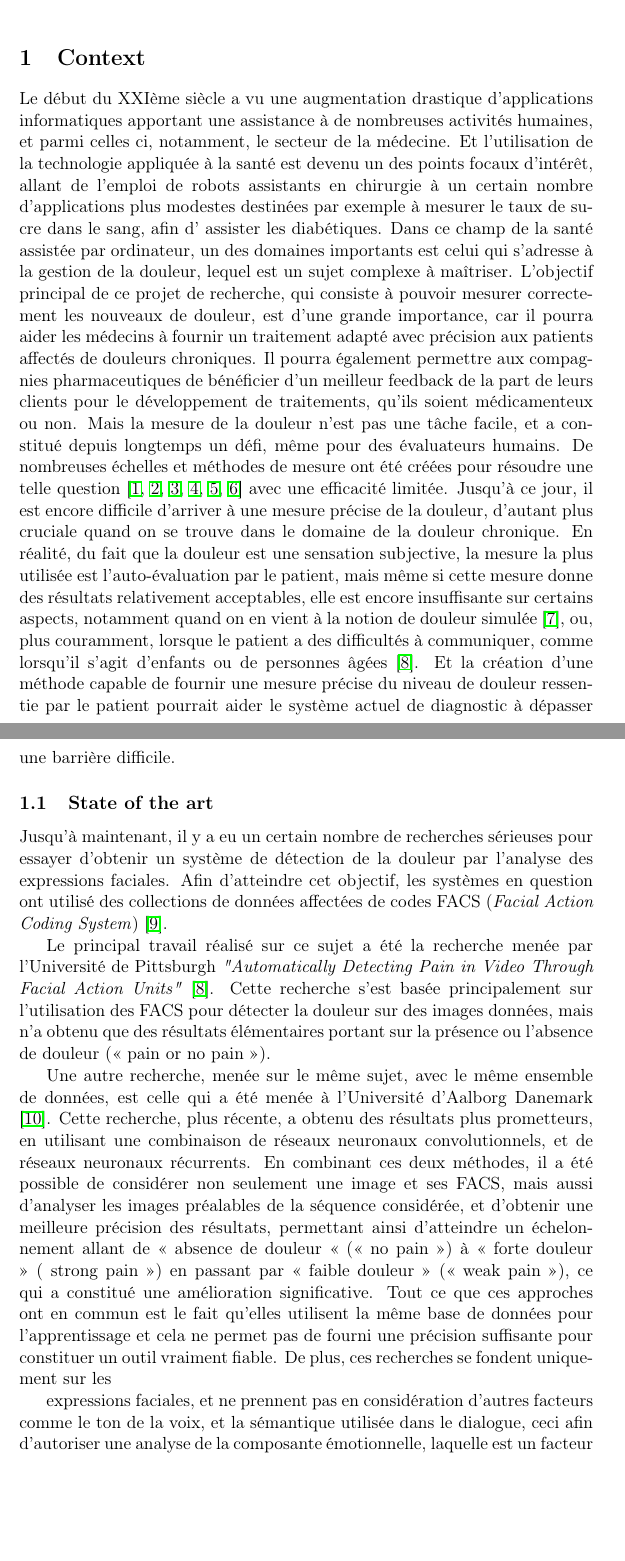
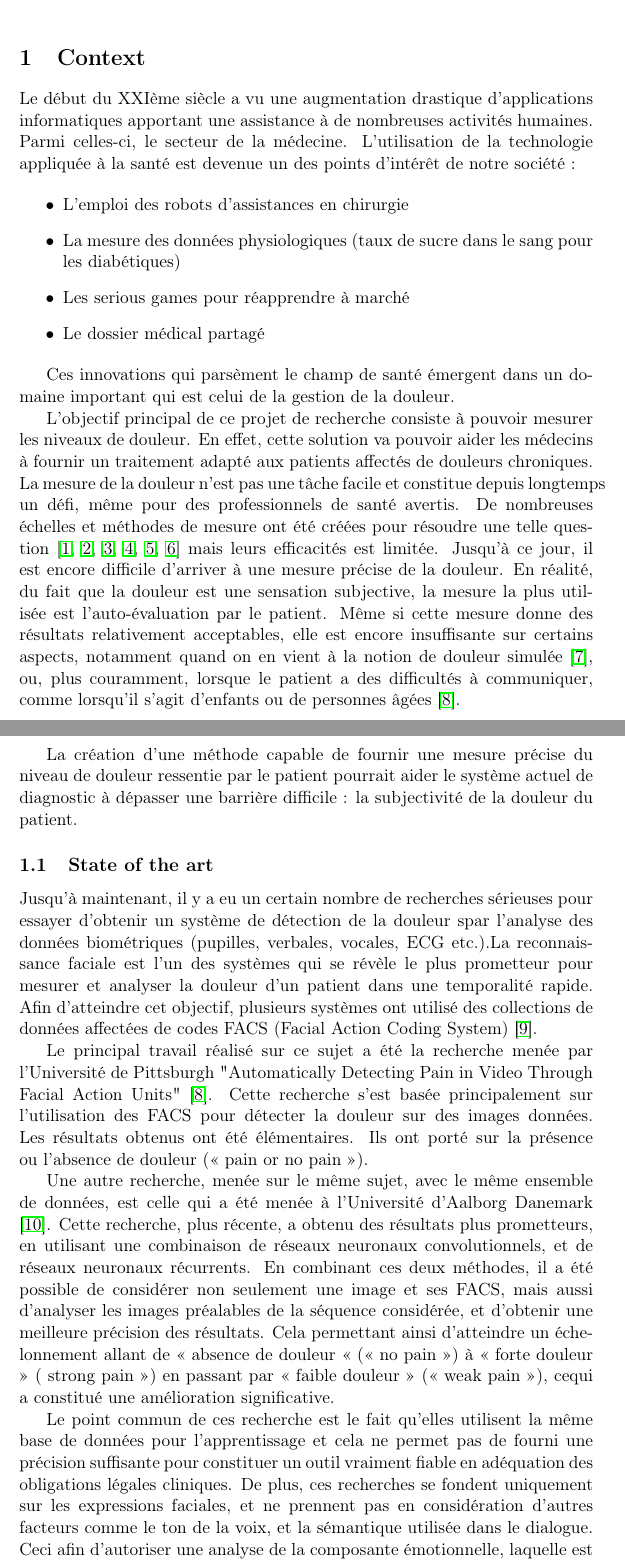
Before and after one commit to WillianPaiva/cifre_demand, a LaTeX document (main.tex): two parts of pages 1 and 2 of 5, joined at a grey line, cut so that both start at the same text, the shorter picture padded with empty space. Compiled offline with pdfLaTeX.

Commit message:
cifre demand

```diff
--- a/main.tex
+++ b/main.tex
@@ -29,66 +29,78 @@
 \maketitle
 
 \section{Context}
-\label{sec:orged2ba66}
-Le début du XXIème siècle a vu une augmentation drastique d’applications informatiques
-apportant une assistance à de nombreuses activités humaines, et parmi celles ci, notamment, le
-secteur de la médecine. Et l’utilisation de la technologie appliquée à la santé est devenu un des
-points focaux d’intérêt, allant de l’emploi de robots assistants en chirurgie à un certain nombre
-d’applications plus modestes destinées par exemple à mesurer le taux de sucre dans le sang, afin d’
-assister les diabétiques.
-Dans ce champ de la santé assistée par ordinateur, un des domaines importants est celui qui
-s’adresse à la gestion de la douleur, lequel est un sujet complexe à maîtriser. L’objectif principal de
-ce projet de recherche, qui consiste à pouvoir mesurer correctement les nouveaux de douleur, est
-d’une grande importance, car il pourra aider les médecins à fournir un traitement adapté avec
-précision aux patients affectés de douleurs chroniques. Il pourra également permettre aux
-compagnies pharmaceutiques de bénéficier d’un meilleur feedback de la part de leurs clients pour le
-développement de traitements, qu’ils soient médicamenteux ou non.
-Mais la mesure de la douleur n’est pas une tâche facile, et a constitué depuis longtemps un
-défi, même pour des évaluateurs humains. De nombreuses échelles et méthodes de mesure ont été
-créées pour résoudre une telle question \cite{wong1996wong,mccaffery1999pain,portenoy1996visual,melzack1975mcgill,galer1997development,gracely1988descriptor}
-avec une efficacité limitée. Jusqu’à ce jour, il
-est encore difficile d’arriver à une mesure précise de la douleur, d’autant plus cruciale quand on se
-trouve dans le domaine de la douleur chronique.
-En réalité, du fait que la douleur est une sensation subjective, la mesure la plus utilisée est
-l’auto-évaluation par le patient, mais même si cette mesure donne des résultats relativement
-acceptables, elle est encore insuffisante sur certains aspects, notamment quand on en vient à la
-notion de douleur simulée \cite{gwen2007faces},
-ou, plus couramment, lorsque le patient a des difficultés à communiquer,
-comme lorsqu’il s’agit d’enfants ou de personnes âgées \cite{lucey2011automatically}.
-Et la création d’une méthode capable de fournir une mesure précise du niveau de douleur
-ressentie par le patient pourrait aider le système actuel de diagnostic à dépasser une barrière
-difficile.
+\label{sec:orgf816e45}
+Le début du XXIème siècle a vu une augmentation drastique d’applications
+informatiques apportant une assistance à de nombreuses activités humaines.
+Parmi celles-ci, le secteur de la médecine. L’utilisation de
+la technologie appliquée à la santé est devenue un des points d’intérêt de notre société :
+
+\begin{itemize}
+\item L’emploi des robots d'assistances en chirurgie
+\item La mesure des données physiologiques (taux de sucre dans le sang pour les diabétiques)
+\item Les serious games pour réapprendre à marché
+\item Le dossier médical partagé
+\end{itemize}
+
+Ces innovations qui parsèment le champ de santé émergent dans un domaine
+important qui est celui de la gestion de la douleur.
 
 
+L’objectif principal de ce projet de recherche  consiste à pouvoir mesurer
+les niveaux de douleur. En effet, cette solution va pouvoir aider les
+médecins à fournir un traitement adapté  aux patients affectés de douleurs
+chroniques. La mesure de la douleur n’est pas une tâche facile et constitue
+depuis longtemps un défi, même pour des professionnels de santé avertis. De
+nombreuses échelles et méthodes de mesure ont été créées pour résoudre une
+telle question
+\cite{wong1996wong,mccaffery1999pain,portenoy1996visual,melzack1975mcgill,galer1997development,gracely1988descriptor}
+mais leurs efficacités est limitée. Jusqu’à
+ce jour, il est encore difficile d’arriver à une mesure précise de la
+douleur. En réalité, du fait que la douleur est une sensation subjective, la
+mesure la plus utilisée est l’auto-évaluation par le patient. Même si cette
+mesure donne
+des résultats relativement acceptables, elle est encore insuffisante sur certains
+aspects, notamment quand on en vient à la notion de douleur simulée \cite{gwen2007faces}, ou,
+plus couramment, lorsque le patient a des difficultés à communiquer, comme
+lorsqu’il s’agit d’enfants ou de personnes âgées \cite{lucey2011automatically}.
+
+La création d’une méthode capable de fournir une mesure précise du niveau de douleur ressentie
+par le patient pourrait aider le système actuel de diagnostic à dépasser une
+barrière difficile : la subjectivité de la douleur du patient.
+
 \subsection{State of the art}
-\label{sec:org478492c}
-Jusqu’à maintenant, il y a eu un certain nombre de recherches sérieuses pour essayer
-d’obtenir un système de détection de la douleur par l’analyse des expressions faciales. Afin
-d’atteindre cet objectif, les systèmes en question ont utilisé des collections de données affectées de
-codes FACS (\emph{Facial Action Coding System}) \cite{lucey2011painful}.
+\label{sec:org08f9dfb}
+Jusqu’à maintenant, il y a eu un certain nombre de recherches sérieuses pour
+essayer d’obtenir un système de détection de la douleur spar l’analyse des
+données biométriques (pupilles, verbales, vocales, ECG etc.).La reconnaissance
+faciale est l'un des systèmes qui se révèle le plus prometteur pour mesurer et
+analyser la douleur d'un patient dans une temporalité rapide.  Afin d’atteindre
+cet objectif, plusieurs systèmes ont utilisé des collections de données
+affectées de codes FACS (Facial Action Coding System) \cite{lucey2011painful}.
 
-Le principal travail réalisé sur ce sujet a été la recherche menée par l’Université de Pittsburgh
-\emph{"Automatically Detecting Pain in Video Through Facial Action
-Units"} \cite{lucey2011automatically}. Cette recherche s’est basée
-principalement sur l’utilisation des FACS pour détecter la douleur sur des images données, mais n’a
-obtenu que des résultats élémentaires portant sur la présence ou l’absence de douleur (« pain or no
-pain »).
+Le principal travail réalisé sur ce sujet a été la recherche menée par
+l’Université de Pittsburgh "Automatically Detecting Pain in Video Through Facial
+Action Units" \cite{lucey2011automatically}. Cette recherche s’est basée principalement sur l’utilisation
+des FACS pour détecter la douleur sur des images données. Les résultats obtenus
+ont été élémentaires. Ils ont porté sur la présence ou l’absence de douleur («
+pain or no pain »).
 
-Une autre recherche, menée sur le même sujet, avec le même ensemble de données, est celle
-qui a été menée à l’Université d’Aalborg Danemark \cite{bellantonio2016spatio}.
-Cette recherche, plus récente, a
-obtenu des résultats plus prometteurs, en utilisant une combinaison de réseaux neuronaux
-convolutionnels, et de réseaux neuronaux récurrents. En combinant ces deux méthodes, il a été
-possible de considérer non seulement une image et ses FACS, mais aussi d’analyser les images
-préalables de la séquence considérée, et d’obtenir une meilleure précision des résultats, permettant
-ainsi d’atteindre un échelonnement allant de « absence de douleur « (« no pain ») à « forte
-douleur » ( strong pain ») en passant par « faible douleur » (« weak pain »), ce qui a constitué une
-amélioration significative.
-Tout ce que ces approches ont en commun est le fait qu’elles utilisent la même base de
-données pour l’apprentissage et cela ne permet pas de fourni une précision suffisante pour
-constituer un outil vraiment fiable. De plus, ces recherches se fondent uniquement sur les
+Une autre recherche, menée sur le même sujet, avec le même ensemble de données,
+est celle qui a été menée à l’Université d’Aalborg Danemark
+\cite{bellantonio2016spatio}. Cette recherche, plus récente, a obtenu des
+résultats plus prometteurs, en utilisant une combinaison de réseaux neuronaux
+convolutionnels, et de réseaux neuronaux récurrents. En combinant ces deux
+méthodes, il a été possible de considérer non seulement une image et ses FACS,
+mais aussi d’analyser les images préalables de la séquence considérée, et
+d’obtenir une meilleure précision des résultats. Cela permettant ainsi
+d’atteindre un échelonnement allant de « absence de douleur « (« no pain ») à
+« forte douleur » ( strong pain ») en passant par « faible douleur » (« weak
+pain »), cequi a constitué une amélioration significative.
 
-expressions faciales, et ne prennent pas en considération d’autres facteurs comme le ton de la voix,
-et la sémantique utilisée dans le dialogue, ceci afin d’autoriser une analyse de la composante
-émotionnelle, laquelle est un facteur important lorsqu’il s’agit de mesurer convenablement le niveau
-de douleur du patient. \cite{hale1997emotional}.
+Le point commun de ces recherche est le fait qu’elles utilisent la même base de
+données pour l’apprentissage et cela ne permet pas de fourni une précision
+suffisante pour constituer un outil vraiment fiable en adéquation des
+obligations légales cliniques. De plus, ces recherches se fondent uniquement sur
+les expressions faciales, et ne prennent pas en considération d’autres facteurs
+comme le ton de la voix, et la sémantique utilisée dans le dialogue.  Ceci afin
+d’autoriser une analyse de la composante émotionnelle, laquelle est un facteur
```
Also changed, not shown: main.bbl, main.pdf, main.tex (80 more changed lines), 1 other file.
